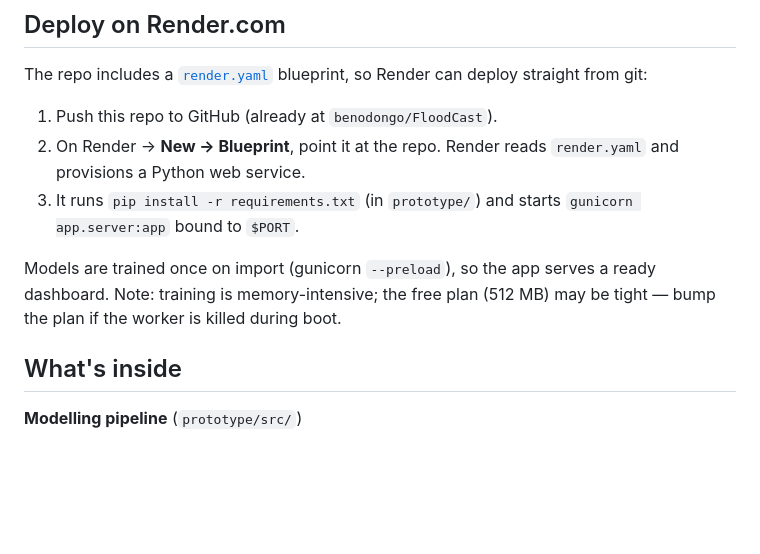
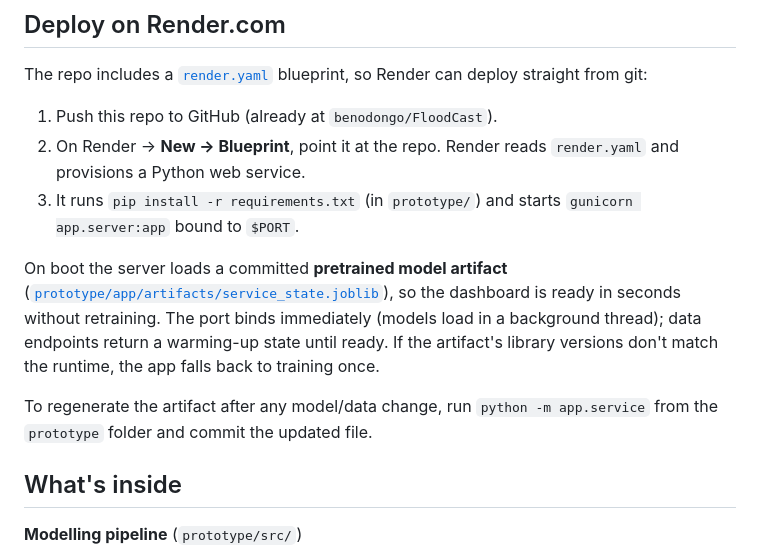
Before and after one commit to benodongo/FloodCast, a Markdown page: README.md, the part around the change. Rendered like a GitHub page; blank space fills up the shorter version.

Commit message:
Docs: pretrained artifact deploy + regeneration note

```diff
--- a/README.md
+++ b/README.md
@@ -54,9 +54,15 @@ straight from git:
 3. It runs `pip install -r requirements.txt` (in `prototype/`) and starts
    `gunicorn app.server:app` bound to `$PORT`.
 
-Models are trained once on import (gunicorn `--preload`), so the app serves a
-ready dashboard. Note: training is memory-intensive; the free plan (512 MB) may
-be tight — bump the plan if the worker is killed during boot.
+On boot the server loads a committed **pretrained model artifact**
+([`prototype/app/artifacts/service_state.joblib`](prototype/app/artifacts/service_state.joblib)),
+so the dashboard is ready in seconds without retraining. The port binds
+immediately (models load in a background thread); data endpoints return a
+warming-up state until ready. If the artifact's library versions don't match
+the runtime, the app falls back to training once.
+
+To regenerate the artifact after any model/data change, run `python -m app.service`
+from the `prototype` folder and commit the updated file.
 
 ## What's inside
 
```
